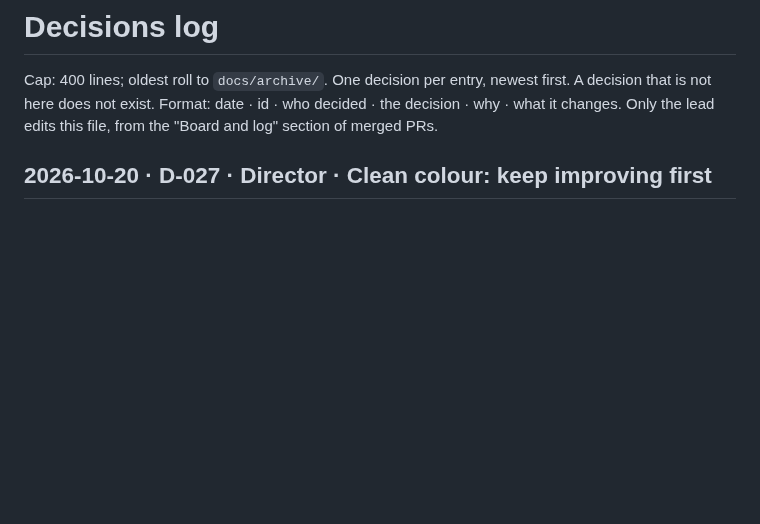
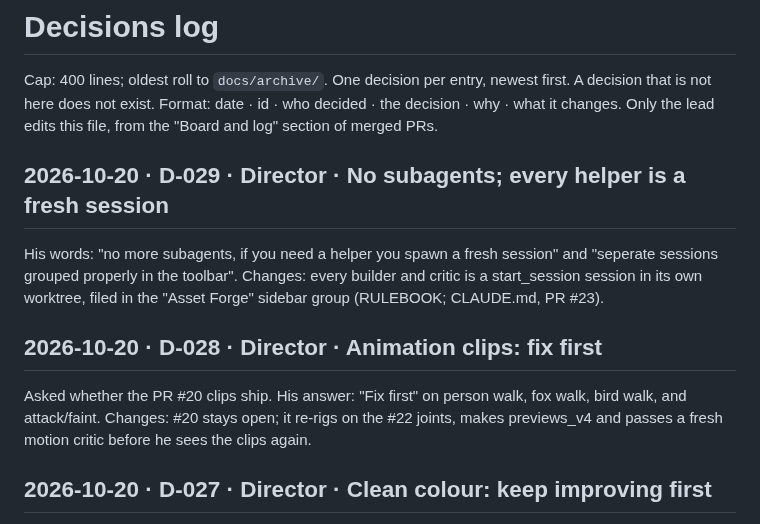
Before and after one commit to gabebartolo-spec/asset-forge, a Markdown page: docs/DECISIONS.md, the part around the change. Rendered like a GitHub page; blank space fills up the shorter version.

Commit message:
docs: board s8; D-028 animation fix first, D-029 no subagents (#24)
Co-authored-by: Claude Opus 5.5 <noreply@anthropic.com>

```diff
--- a/docs/DECISIONS.md
+++ b/docs/DECISIONS.md
@@ -3,6 +3,16 @@
 Cap: 400 lines; oldest roll to `docs/archive/`. One decision per entry, newest first. A decision
 that is not here does not exist. Format: date · id · who decided · the decision · why · what it
 changes. Only the lead edits this file, from the "Board and log" section of merged PRs.
+
+## 2026-10-20 · D-029 · Director · No subagents; every helper is a fresh session
+His words: "no more subagents, if you need a helper you spawn a fresh session" and "seperate
+sessions grouped properly in the toolbar". Changes: every builder and critic is a start_session
+session in its own worktree, filed in the "Asset Forge" sidebar group (RULEBOOK; CLAUDE.md, PR #23).
+
+## 2026-10-20 · D-028 · Director · Animation clips: fix first
+Asked whether the PR #20 clips ship. His answer: "Fix first" on person walk, fox walk, bird walk,
+and attack/faint. Changes: #20 stays open; it re-rigs on the #22 joints, makes previews_v4 and
+passes a fresh motion critic before he sees the clips again.
 
 ## 2026-10-20 · D-027 · Director · Clean colour: keep improving first
 Asked: ship the 6/10 multi-view colour now, keep improving, or shape only. His answer: "Keep
```
Also changed, not shown: docs/STATUS.md (+6 -5 lines).
